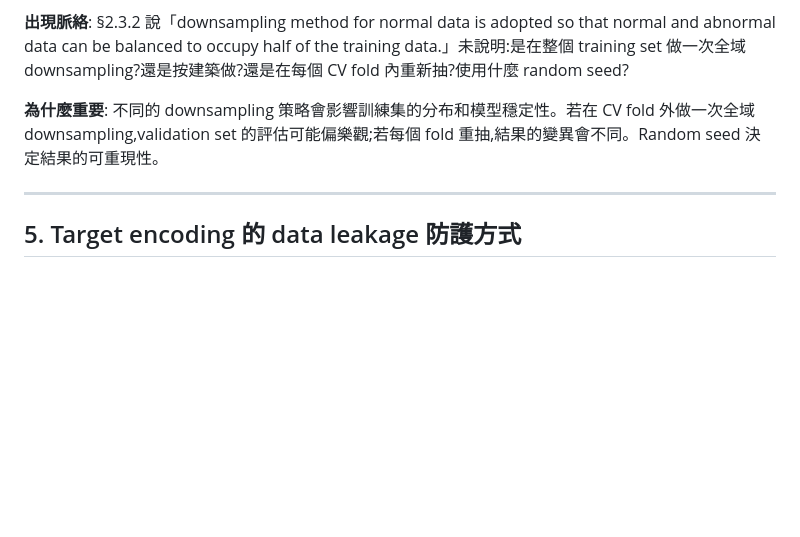
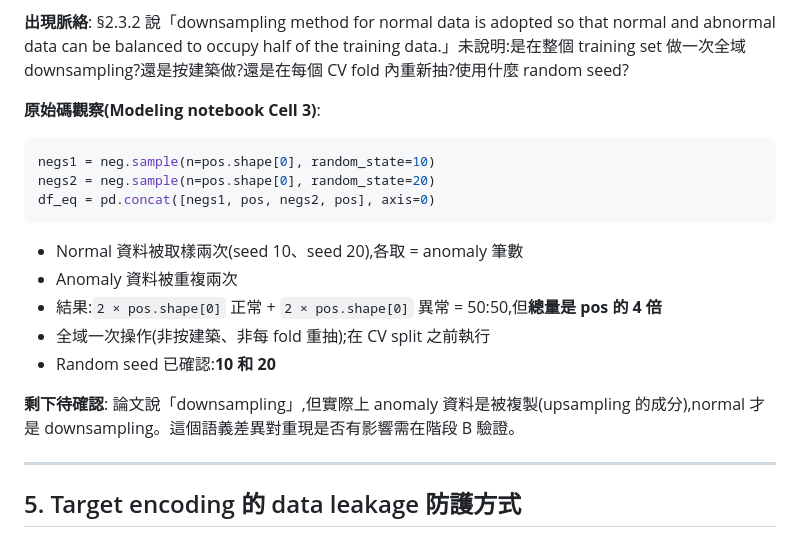
Before and after one commit to kuokuant-oss/lead-reproduction, a Markdown page: docs/unknowns.md, the part around one of its changes. GitHub-like rendering; blank space fills up the shorter version.

````diff
--- a/docs/unknowns.md
+++ b/docs/unknowns.md
@@ -51,6 +77,18 @@
 **出現脈絡**: §2.3.2 說「downsampling method for normal data is adopted so that normal and abnormal data can be balanced to occupy half of the training data.」未說明:是在整個 training set 做一次全域 downsampling?還是按建築做?還是在每個 CV fold 內重新抽?使用什麼 random seed?
 
-**為什麼重要**: 不同的 downsampling 策略會影響訓練集的分布和模型穩定性。若在 CV fold 外做一次全域 downsampling,validation set 的評估可能偏樂觀;若每個 fold 重抽,結果的變異會不同。Random seed 決定結果的可重現性。
+**原始碼觀察(Modeling notebook Cell 3)**:
+```python
+negs1 = neg.sample(n=pos.shape[0], random_state=10)
+negs2 = neg.sample(n=pos.shape[0], random_state=20)
+df_eq = pd.concat([negs1, pos, negs2, pos], axis=0)
+```
+- Normal 資料被取樣兩次(seed 10、seed 20),各取 = anomaly 筆數
+- Anomaly 資料被重複兩次
+- 結果:`2 × pos.shape[0]` 正常 + `2 × pos.shape[0]` 異常 = 50:50,但**總量是 pos 的 4 倍**
+- 全域一次操作(非按建築、非每 fold 重抽);在 CV split 之前執行
+- Random seed 已確認:**10 和 20**
+
+**剩下待確認**: 論文說「downsampling」,但實際上 anomaly 資料是被複製(upsampling 的成分),normal 才是 downsampling。這個語義差異對重現是否有影響需在階段 B 驗證。
 
 ---
 
````
Also changed, not shown: other parts of docs/unknowns.md (+35 -9 lines), CONTEXT.md (+4 -0 lines), docs/adr/0005-imputation-method-discrepancy.md (added, +29 -0 lines).
